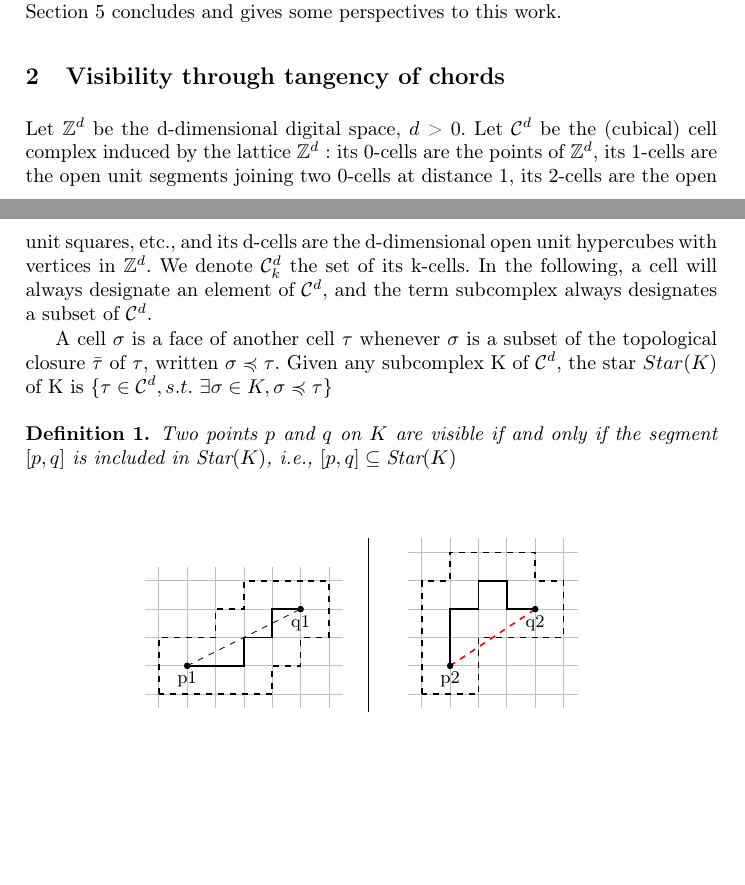
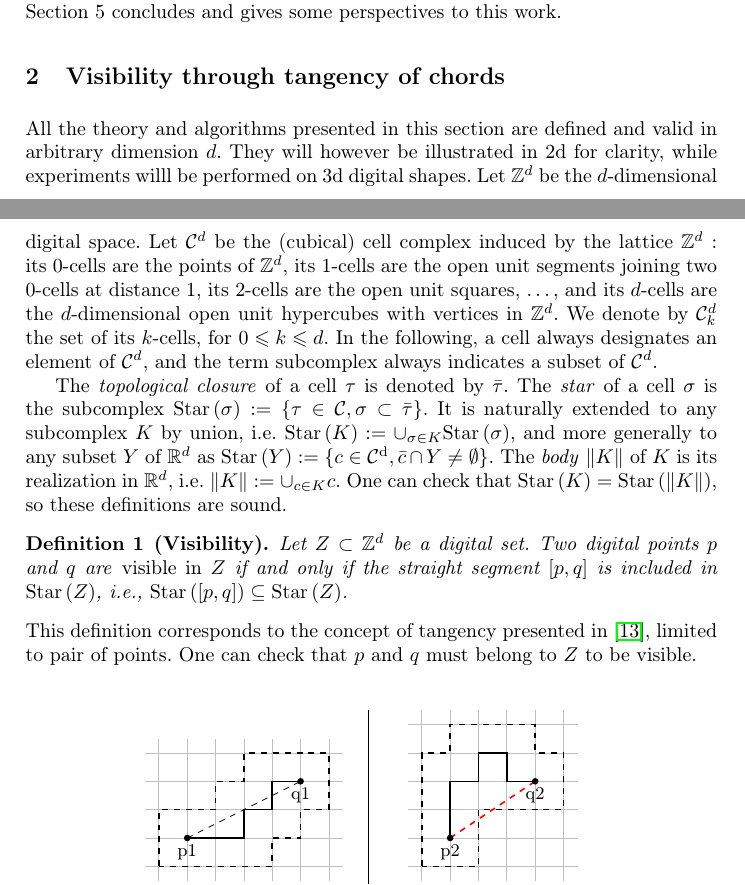
Before and after one commit to romain22222/VisibilityLattices, a LaTeX paper (DGMM2025/paper.tex): two parts of pages 2 and 3 of 13, joined at a grey line, cut so that both start at the same text, the shorter picture padded with empty space. Compiled offline with pdfLaTeX.

Commit message:
Working on 2

```diff
--- a/DGMM2025/paper.tex
+++ b/DGMM2025/paper.tex
@@ -92,18 +92,46 @@
 
     \section{Visibility through tangency of chords}
 
+    All the theory and algorithms presented in this section are
+    defined and valid in arbitrary dimension $d$. They will however be
+    illustrated in 2d for clarity, while experiments willl be
+    performed on 3d digital shapes.  Let $\Z^d$ be the $d$-dimensional
+    digital space.  Let $\mathcal{C}^d$ be the (cubical) cell complex
+    induced by the lattice $\Z^d$ : its 0-cells are the points of
+    $\Z^d$, its 1-cells are the open unit segments joining two 0-cells
+    at distance 1, its 2-cells are the open unit squares, \ldots, and
+    its $d$-cells are the $d$-dimensional open unit hypercubes with
+    vertices in $\Z^d$.  We denote by $\mathcal{C}^d_k$ the set of its
+    $k$-cells, for $0 \Le k \Le d$.  In the following, a cell always
+    designates an element of $\mathcal{C}^d$, and the term subcomplex
+    always indicates a subset of $\mathcal{C}^d$.
 
-    Let $\Z^d$ be the d-dimensional digital space, $d$ > 0.
-    Let $\mathcal{C}^d$ be the (cubical) cell complex induced by the lattice $\Z^d$ : its 0-cells are the points of $\Z^d$, its 1-cells are the open unit segments joining two 0-cells at distance 1, its 2-cells are the open unit squares, etc., and its d-cells are the d-dimensional open unit hypercubes with vertices in $\Z^d$.
-    We denote $\mathcal{C}^d_k$ the set of its k-cells.
-    In the following, a cell will always designate an element of $\mathcal{C}^d$, and the term subcomplex always designates a subset of $\mathcal{C}^d$.
+    The \emph{topological closure} of a cell $\tau$ is denoted by
+    $\bar{\tau}$. The \emph{star} of a cell $\sigma$ is the subcomplex
+    $\Star{\sigma}:=\{\tau \in \mathcal{C}, \sigma \subset \bar{\tau}
+    \}$. It is naturally extended to any subcomplex $K$ by union,
+    i.e. $\Star{K} := \cup_{\sigma \in K} \Star{\sigma}$, and more
+    generally to any subset $Y$ of $\R^d$ as $\Star{Y}:=\{ c \in \C,
+    \bar{c} \cap Y \neq \emptyset \}$. The \emph{body} $\|K\|$ of $K$
+    is its realization in $\R^d$, i.e. $\|K\|:=\cup_{c \in K} c$. One
+    can check that $\Star{K}=\Star{\|K\|}$, so these definitions are
+    sound.
 
-    A cell $\sigma$ is a face of another cell $\tau$ whenever $\sigma$ is a subset of the topological closure $\bar{\tau}$ of $\tau$, written $\sigma \preccurlyeq \tau$.
-    Given any subcomplex K of $\mathcal{C}^d$, the star $Star(K)$ of K is $\{\tau \in \mathcal{C}^d, s.t.\ \exists\sigma \in K,\sigma \preccurlyeq \tau\}$
-
-    \begin{definition}
-        Two points \( p \) and \( q \) on \( K \) are visible if and only if the segment \([p, q]\) is included in \(\text{Star}(K)\), i.e., \( [p, q] \subseteq \text{Star}(K)\)
+    %% A cell $\sigma$ is a face of another cell $\tau$ whenever $\sigma$
+    %% is a subset of the topological closure $\bar{\tau}$ of $\tau$,
+    %% written $\sigma \preccurlyeq \tau$.  Given any subcomplex K of
+    %% $\mathcal{C}^d$, the star $Star(K)$ of K is $\{\tau \in
+    %% \mathcal{C}^d, s.t.\ \exists\sigma \in K,\sigma \preccurlyeq
+    %% \tau\}$.
+    \begin{definition}[Visibility]
+      Let $Z \subset \Z^d$ be a digital set. Two digital points $p$
+      and $q$ are \emph{visible in $Z$} if and only if the straight
+      segment $[p, q]$ is included in $\Star{Z}$, i.e., $\Star{[p, q]}
+      \subseteq \Star{Z}$.
     \end{definition}
+    This definition corresponds to the concept of tangency presented
+    in \cite{lachaud:2022-jmiv}, limited to pair of points. One can
+    check that $p$ and $q$ must belong to $Z$ to be visible.
 
     % Examples of visibility in 2D
     \begin{figure}
```
